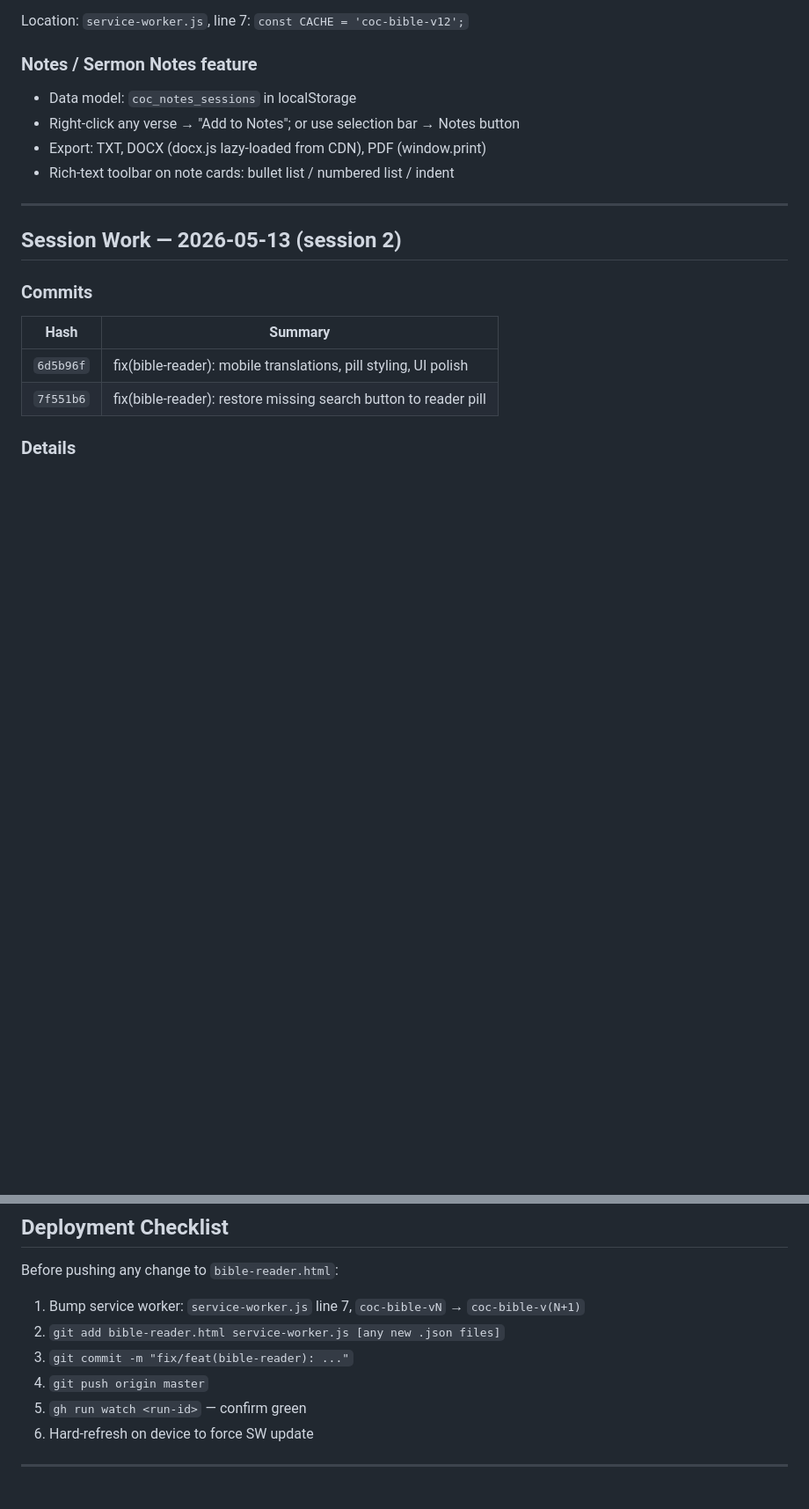
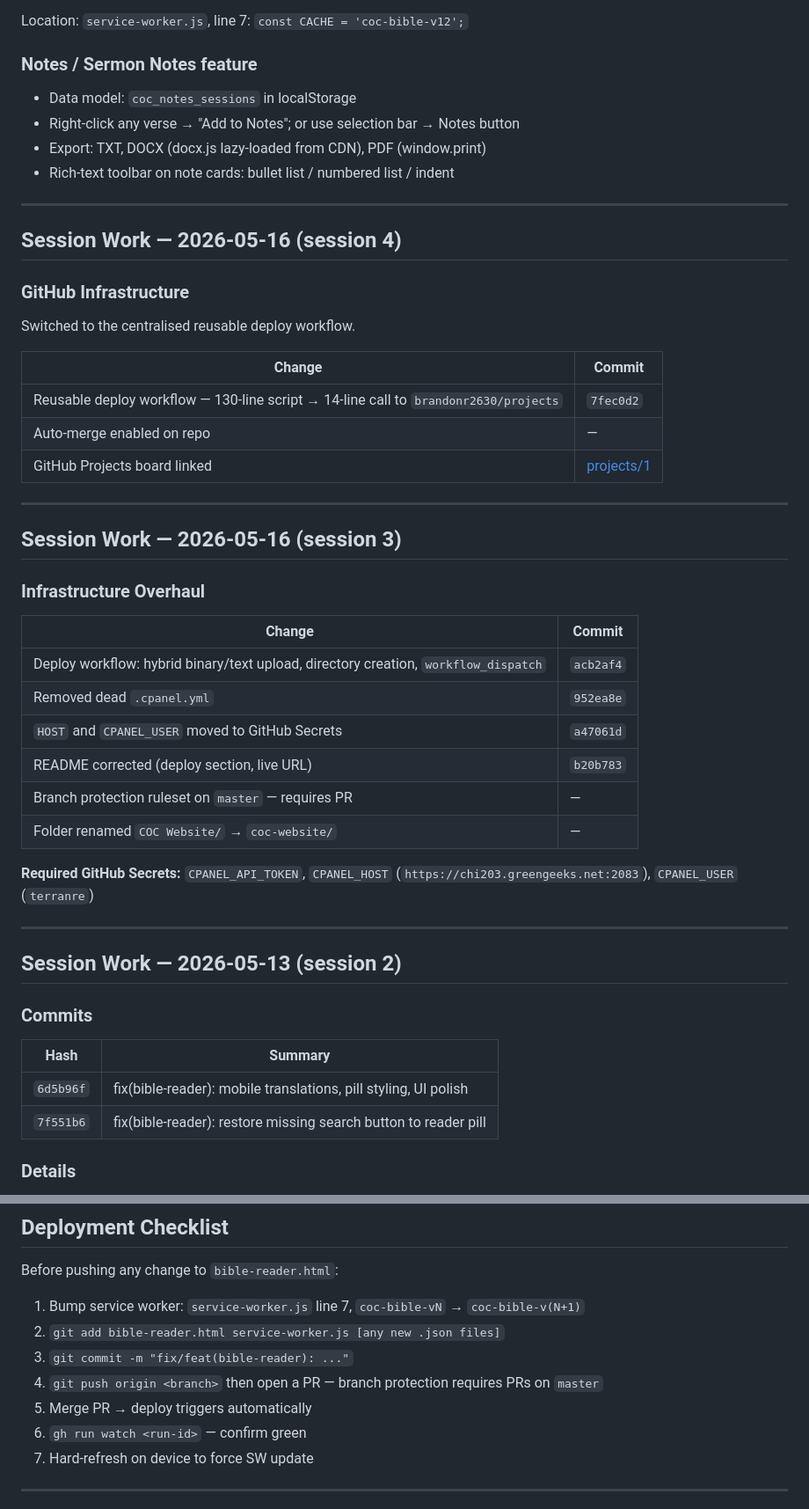
Before and after one commit to brandonr2630/coc-website, a Markdown page: HANDOVER.md, 2 parts joined by grey strips. Shown at 88% size. Rendered like a GitHub page; blank space fills up the shorter version.

Commit message:
docs(handover): sessions 3 & 4 — infrastructure overhaul & GitHub infra
Co-Authored-By: Claude Sonnet 4.6 <noreply@anthropic.com>

```diff
--- a/HANDOVER.md
+++ b/HANDOVER.md
@@ -106,6 +106,37 @@ Location: `service-worker.js`, line 7: `const CACHE = 'coc-bible-v12';`
 - Right-click any verse → "Add to Notes"; or use selection bar → Notes button
 - Export: TXT, DOCX (docx.js lazy-loaded from CDN), PDF (window.print)
 - Rich-text toolbar on note cards: bullet list / numbered list / indent
+
+---
+
+## Session Work — 2026-05-16 (session 4)
+
+### GitHub Infrastructure
+
+Switched to the centralised reusable deploy workflow.
+
+| Change | Commit |
+|--------|--------|
+| Reusable deploy workflow — 130-line script → 14-line call to `brandonr2630/projects` | `7fec0d2` |
+| Auto-merge enabled on repo | — |
+| GitHub Projects board linked | [projects/1](https://github.com/users/brandonr2630/projects/1) |
+
+---
+
+## Session Work — 2026-05-16 (session 3)
+
+### Infrastructure Overhaul
+
+| Change | Commit |
+|--------|--------|
+| Deploy workflow: hybrid binary/text upload, directory creation, `workflow_dispatch` | `acb2af4` |
+| Removed dead `.cpanel.yml` | `952ea8e` |
+| `HOST` and `CPANEL_USER` moved to GitHub Secrets | `a47061d` |
+| README corrected (deploy section, live URL) | `b20b783` |
+| Branch protection ruleset on `master` — requires PR | — |
+| Folder renamed `COC Website/` → `coc-website/` | — |
+
+**Required GitHub Secrets:** `CPANEL_API_TOKEN`, `CPANEL_HOST` (`https://chi203.greengeeks.net:2083`), `CPANEL_USER` (`terranre`)
 
 ---
 
@@ -270,8 +301,9 @@ Before pushing any change to `bible-reader.html`:
 1. Bump service worker: `service-worker.js` line 7, `coc-bible-vN` → `coc-bible-v(N+1)`
 2. `git add bible-reader.html service-worker.js [any new .json files]`
 3. `git commit -m "fix/feat(bible-reader): ..."`
-4. `git push origin master`
-5. `gh run watch <run-id>` — confirm green
+4. `git push origin <branch>` then open a PR — branch protection requires PRs on `master`
+5. Merge PR → deploy triggers automatically
+6. `gh run watch <run-id>` — confirm green
 6. Hard-refresh on device to force SW update
 
 ---
```
Also changed, not shown: other parts of HANDOVER.md (+3 -3 lines).
